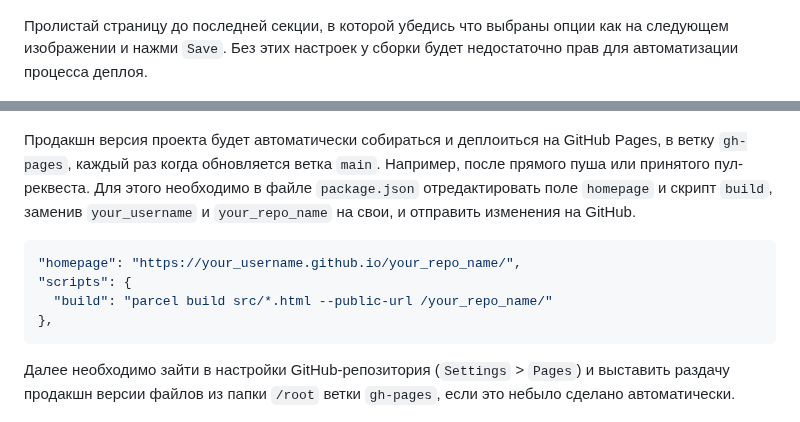
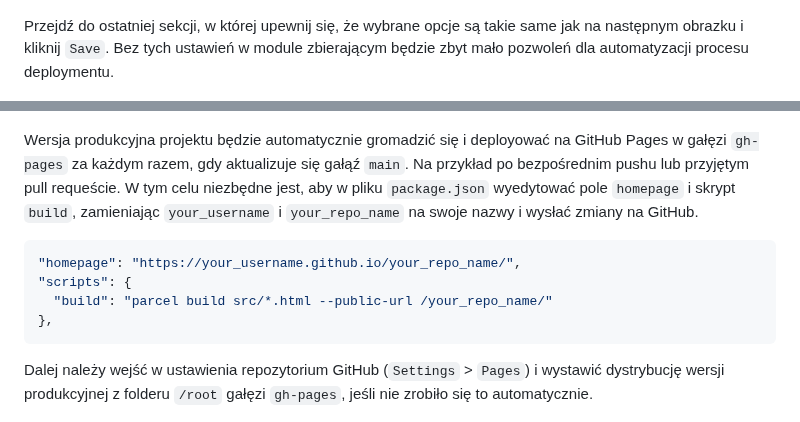
Before and after one commit to ArkadiyByts/goit-js-hw-10, a Markdown page: README.md, 2 parts joined by grey strips. Rendered like a GitHub page.

````diff
--- a/README.md
+++ b/README.md
@@ -36,17 +38,18 @@
 
 ![GitHub actions settings](./assets/actions-config-step-1.png)
 
-Пролистай страницу до последней секции, в которой убедись что выбраны опции как
-на следующем изображении и нажми `Save`. Без этих настроек у сборки будет
-недостаточно прав для автоматизации процесса деплоя.
+Przejdź do ostatniej sekcji, w której upewnij się, że wybrane opcje są takie
+same jak na następnym obrazku i kliknij `Save`. Bez tych ustawień w module
+zbierającym będzie zbyt mało pozwoleń dla automatyzacji procesu deploymentu.
 
 ![GitHub actions settings](./assets/actions-config-step-2.png)
 
-Продакшн версия проекта будет автоматически собираться и деплоиться на GitHub
-Pages, в ветку `gh-pages`, каждый раз когда обновляется ветка `main`. Например,
-после прямого пуша или принятого пул-реквеста. Для этого необходимо в файле
-`package.json` отредактировать поле `homepage` и скрипт `build`, заменив
-`your_username` и `your_repo_name` на свои, и отправить изменения на GitHub.
+Wersja produkcyjna projektu będzie automatycznie gromadzić się i deployować na
+GitHub Pages w gałęzi `gh-pages` za każdym razem, gdy aktualizuje się gałąź
+`main`. Na przykład po bezpośrednim pushu lub przyjętym pull requeście. W tym
+celu niezbędne jest, aby w pliku `package.json` wyedytować pole `homepage` i
+skrypt `build`, zamieniając `your_username` i `your_repo_name` na swoje nazwy i
+wysłać zmiany na GitHub.
 
 ```json
 "homepage": "https://your_username.github.io/your_repo_name/",
@@ -55,9 +58,9 @@ Pages, в ветку `gh-pages`, каждый раз когда обновляе
 },
 ```
 
-Далее необходимо зайти в настройки GitHub-репозитория (`Settings` > `Pages`) и
-выставить раздачу продакшн версии файлов из папки `/root` ветки `gh-pages`, если
-это небыло сделано автоматически.
+Dalej należy wejść w ustawienia repozytorium GitHub (`Settings` > `Pages`) i
+wystawić dystrybucję wersji produkcyjnej z folderu `/root` gałęzi `gh-pages`,
+jeśli nie zrobiło się to automatycznie.
 
 ![GitHub Pages settings](./assets/repo-settings.png)
 
````
Also changed, not shown: other parts of README.md (+54 -50 lines).
